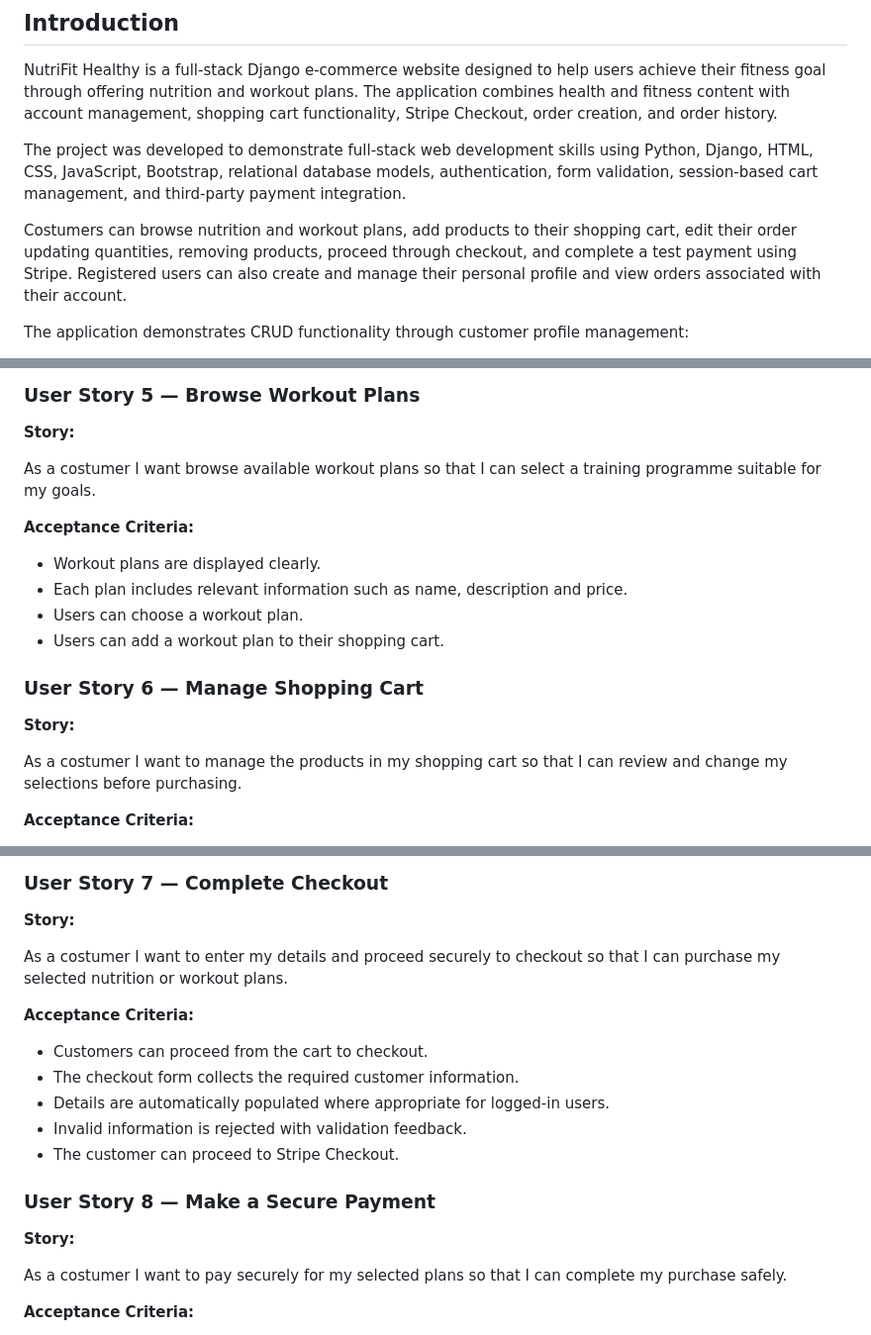
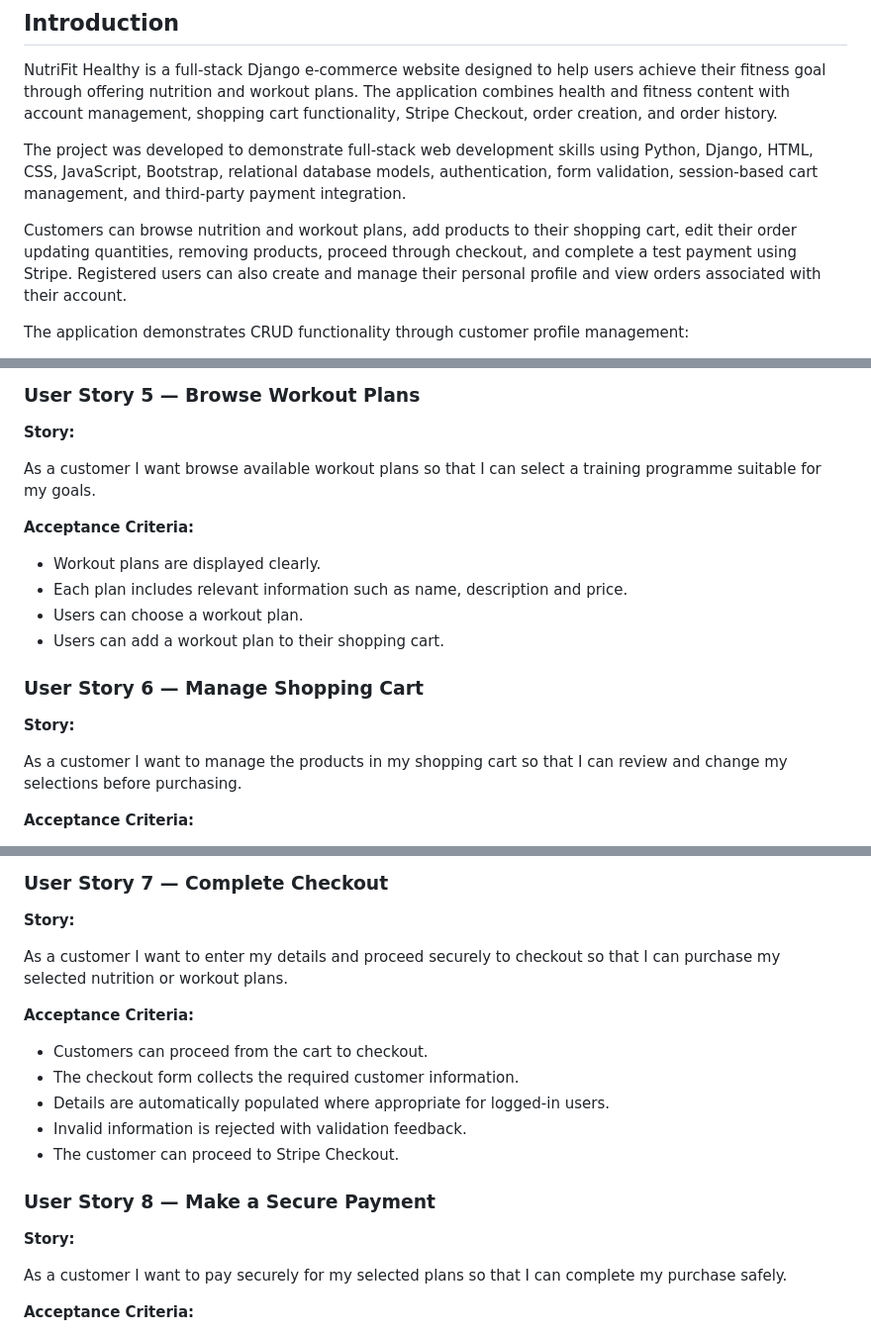
Before and after one commit to isadoraspirov/nutri_fit, a Markdown page: README.md, 3 parts joined by grey strips. Shown at 99% size. Drawn GitHub-style.

Commit message:
Correct some grammar mistakes in the README

```diff
--- a/README.md
+++ b/README.md
@@ -41,7 +41,7 @@ NutriFit Healthy is a full-stack Django e-commerce website designed to help user
 
 The project was developed to demonstrate full-stack web development skills using Python, Django, HTML, CSS, JavaScript, Bootstrap, relational database models, authentication, form validation, session-based cart management, and third-party payment integration.
 
-Costumers can browse nutrition and workout plans, add products to their shopping cart, edit their order updating quantities, removing products, proceed through checkout, and complete a test payment using Stripe. Registered users can also create and manage their personal profile and view orders associated with their account.
+Customers can browse nutrition and workout plans, add products to their shopping cart, edit their order updating quantities, removing products, proceed through checkout, and complete a test payment using Stripe. Registered users can also create and manage their personal profile and view orders associated with their account.
 
 The application demonstrates CRUD functionality through customer profile management:
 
@@ -330,7 +330,7 @@ As a customer I want to browse available nutrition plans so that I can choose a
 
 **Story:**
 
-As a costumer I want browse available workout plans so that I can select a training programme suitable for my goals.
+As a customer I want browse available workout plans so that I can select a training programme suitable for my goals.
 
 **Acceptance Criteria:**
 
@@ -343,7 +343,7 @@ As a costumer I want browse available workout plans so that I can select a train
 
 **Story:**
 
-As a costumer I want to manage the products in my shopping cart so that I can review and change my selections before purchasing.
+As a customer I want to manage the products in my shopping cart so that I can review and change my selections before purchasing.
 
 **Acceptance Criteria:**
 
@@ -359,7 +359,7 @@ As a costumer I want to manage the products in my shopping cart so that I can re
 
 **Story:**
 
-As a costumer I want to enter my details and proceed securely to checkout so that I can purchase my selected nutrition or workout plans.
+As a customer I want to enter my details and proceed securely to checkout so that I can purchase my selected nutrition or workout plans.
 
 **Acceptance Criteria:**
 
@@ -373,7 +373,7 @@ As a costumer I want to enter my details and proceed securely to checkout so tha
 
 **Story:**
 
-As a costumer I want to pay securely for my selected plans so that I can complete my purchase safely.
+As a customer I want to pay securely for my selected plans so that I can complete my purchase safely.
 
 **Acceptance Criteria:**
 
```
Also changed, not shown: other parts of README.md (+2 -2 lines).
